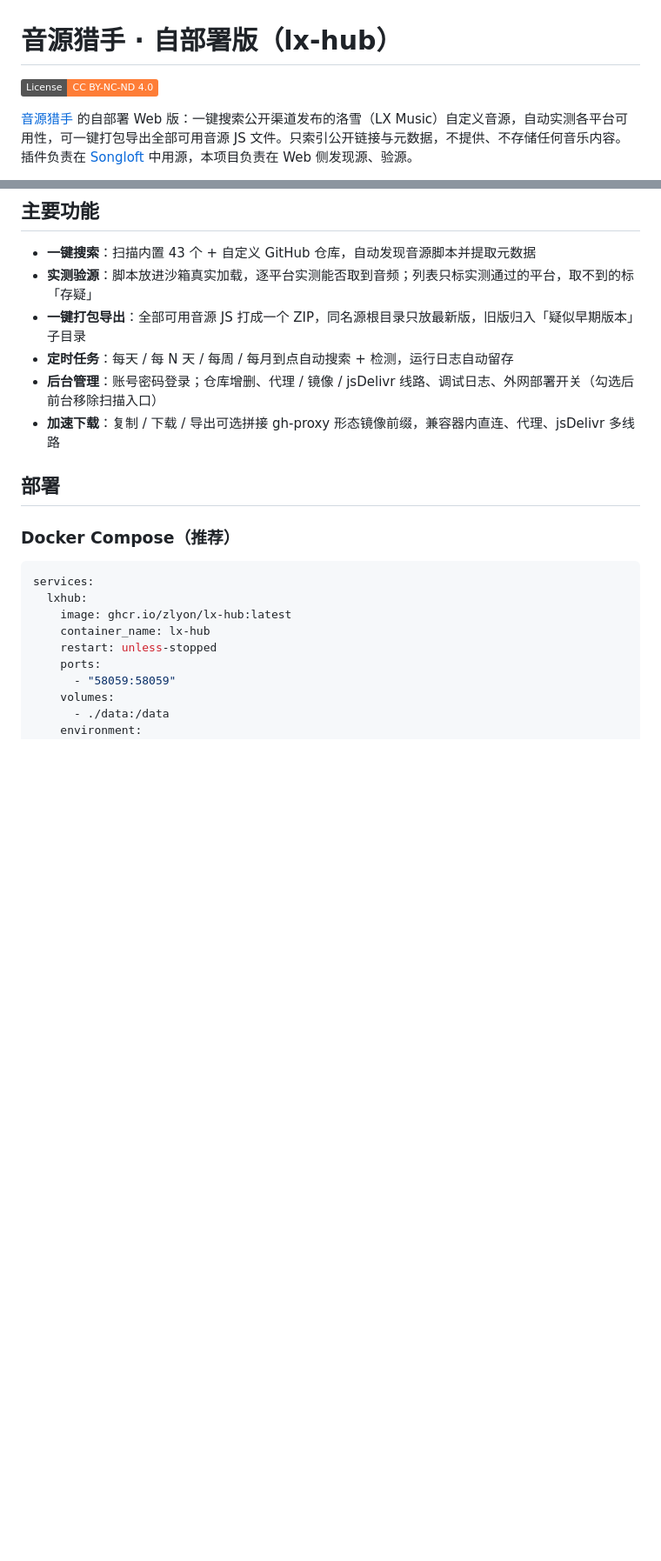
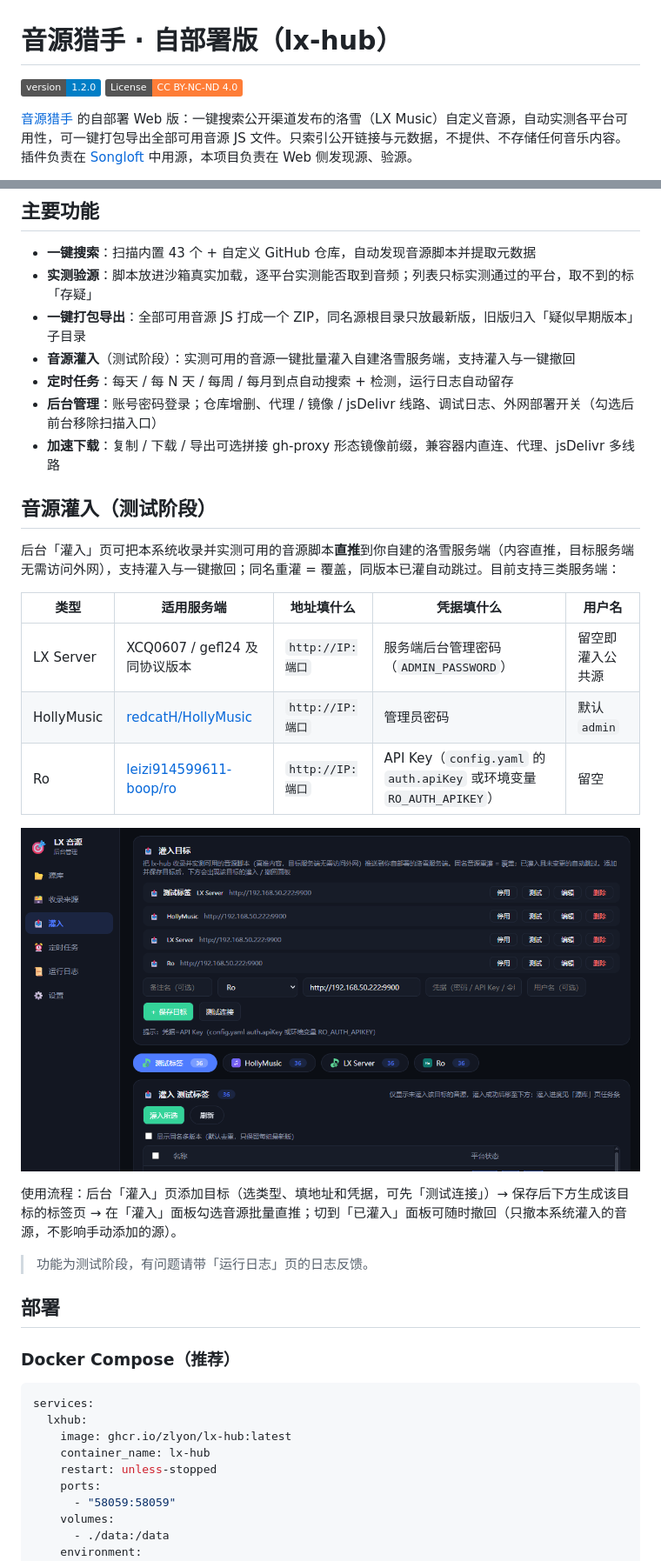
Before and after one commit to zlyon/lx-hub, a Markdown page: README.md, 2 parts joined by grey strips. Shown at 87% size. GitHub-like rendering; pictures changed too: docs/push-admin.png (added); badges without logos; blank space fills up the shorter version.

```diff
--- a/README.md
+++ b/README.md
@@ -1,6 +1,6 @@
 # 音源猎手 · 自部署版（lx-hub）
 
-![License](https://img.shields.io/badge/License-CC%20BY--NC--ND%204.0-orange)
+![Version](https://img.shields.io/badge/version-1.2.0-blue) ![License](https://img.shields.io/badge/License-CC%20BY--NC--ND%204.0-orange)
 
 [音源猎手](https://github.com/zlyon/lx-hunter) 的自部署 Web 版：一键搜索公开渠道发布的洛雪（LX Music）自定义音源，自动实测各平台可用性，可一键打包导出全部可用音源 JS 文件。只索引公开链接与元数据，不提供、不存储任何音乐内容。插件负责在 [Songloft](https://github.com/songloft-org/songloft) 中用源，本项目负责在 Web 侧发现源、验源。
 
@@ -13,9 +13,26 @@
 - **一键搜索**：扫描内置 43 个 + 自定义 GitHub 仓库，自动发现音源脚本并提取元数据
 - **实测验源**：脚本放进沙箱真实加载，逐平台实测能否取到音频；列表只标实测通过的平台，取不到的标「存疑」
 - **一键打包导出**：全部可用音源 JS 打成一个 ZIP，同名源根目录只放最新版，旧版归入「疑似早期版本」子目录
+- **音源灌入**（测试阶段）：实测可用的音源一键批量灌入自建洛雪服务端，支持灌入与一键撤回
 - **定时任务**：每天 / 每 N 天 / 每周 / 每月到点自动搜索 + 检测，运行日志自动留存
 - **后台管理**：账号密码登录；仓库增删、代理 / 镜像 / jsDelivr 线路、调试日志、外网部署开关（勾选后前台移除扫描入口）
 - **加速下载**：复制 / 下载 / 导出可选拼接 gh-proxy 形态镜像前缀，兼容器内直连、代理、jsDelivr 多线路
+
+## 音源灌入（测试阶段）
+
+后台「灌入」页可把本系统收录并实测可用的音源脚本**直推**到你自建的洛雪服务端（内容直推，目标服务端无需访问外网），支持灌入与一键撤回；同名重灌 = 覆盖，同版本已灌自动跳过。目前支持三类服务端：
+
+| 类型 | 适用服务端 | 地址填什么 | 凭据填什么 | 用户名 |
+| --- | --- | --- | --- | --- |
+| LX Server | XCQ0607 / gefl24 及同协议版本 | `http://IP:端口` | 服务端后台管理密码（`ADMIN_PASSWORD`） | 留空即灌入公共源 |
+| HollyMusic | [redcatH/HollyMusic](https://github.com/redcatH/HollyMusic) | `http://IP:端口` | 管理员密码 | 默认 `admin` |
+| Ro | [leizi914599611-boop/ro](https://github.com/leizi914599611-boop/ro) | `http://IP:端口` | API Key（`config.yaml` 的 `auth.apiKey` 或环境变量 `RO_AUTH_APIKEY`） | 留空 |
+
+![灌入页面](docs/push-admin.png)
+
+使用流程：后台「灌入」页添加目标（选类型、填地址和凭据，可先「测试连接」）→ 保存后下方生成该目标的标签页 → 在「灌入」面板勾选音源批量直推；切到「已灌入」面板可随时撤回（只撤本系统灌入的音源，不影响手动添加的源）。
+
+> 功能为测试阶段，有问题请带「运行日志」页的日志反馈。
 
 ## 部署
 
```
